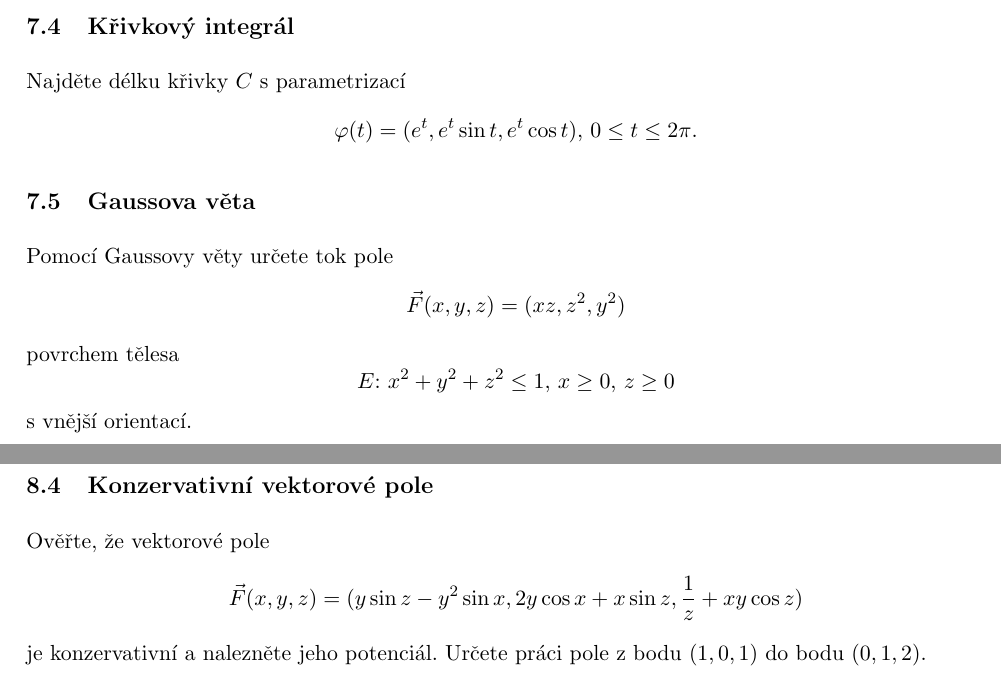
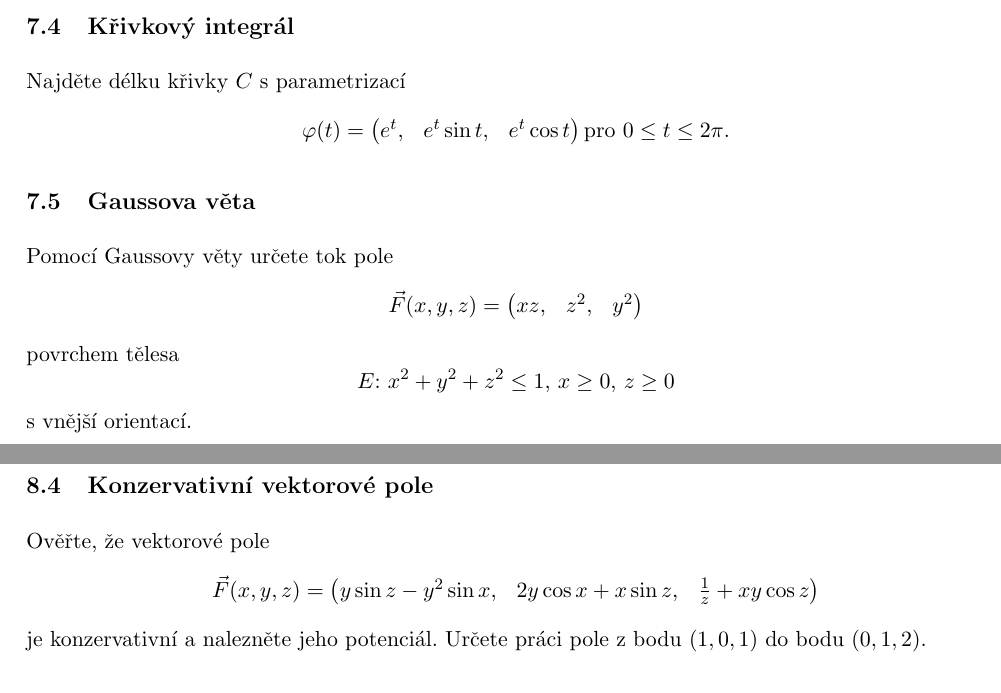
Before and after one commit to knedl1k/B0B01MA2, a LaTeX problem sheet (exams/hajek_24/main.tex, which reads exams/hajek_24/chapters/01.tex, exams/hajek_24/chapters/02.tex, exams/hajek_24/chapters/03.tex): two parts of pages 13 and 14 of 16, joined at a grey line, cut so that both start at the same text. The pictures show the PDF file exams/hajek_24/main.pdf that the author committed with the source.

Commit message:
convert everything to vectors

```diff
--- a/exams/hajek_24/chapters/01.tex
+++ b/exams/hajek_24/chapters/01.tex
@@ -88,8 +88,11 @@ Máme tak soustavu rovnic
 Tedy podezřelé body jsou $a_0 = (x, y, z)$
 
 \subsection{Konzervativní vektorové pole}
-Ověřte, že vektorové pole $\VF{F}(x, y, z) = (e^z + z^2 y, \cos(y) + z^2 x, xe^z + 2xyz)$ je konzervativní a
-nalezněte jeho potenciál.
+Ověřte, že vektorové pole
+$\vec{F}(x, y, z) =
+\begin{pmatrix}
+    e^z + z^2 y, & \cos(y) + z^2 x, & xe^z + 2xyz
+\end{pmatrix}$ je konzervativní a nalezněte jeho potenciál.
 \begin{flalign*}
     \pder[f]{x} &= e^z + z^2 y \iff f(x, y, z) = xe^z + xyz^2 + C(y, z) & \\
     \pder[f]{y} &= \cos(y) + z^2x \iff f(x, y, z) = xe^z + xyz^2 + \sin(y) + D(z) & \\
@@ -147,8 +150,12 @@ Vypočtěte
 \newpage
 
 \subsection{Gaussova věta}
-Pomocí Gaussovy věty zjistěte, jaký je tok pole $\VF{F}(x, y, z) = (z^2 -x, -2xy, \frac{3z}{1+x^2})$ hranicí tělesa
-omezeného plochami $z = 4 - y^2$, $z=0$, $x=0$ a $x=3$ s vnější orientací.
+Pomocí Gaussovy věty zjistěte, jaký je tok pole
+$\vec{F}(x, y, z) =
+\begin{pmatrix}
+    z^2 -x, & -2xy, & \frac{3z}{1+x^2}
+\end{pmatrix}$
+hranicí tělesa \\ omezeného plochami $z = 4 - y^2$, $z=0$, $x=0$ a $x=3$ s vnější orientací.
 
 Ze zadání máme skoro všechny meze útvaru známé, jen si nakreslíme $z$ v závislosti na $y$, abychom zjistili meze pro $y$.
 \begin{multicols}{2}
--- a/exams/hajek_24/chapters/02.tex
+++ b/exams/hajek_24/chapters/02.tex
@@ -46,13 +46,17 @@ $$
 \end{itemize}
 
 \subsection{Práce síly vektorového pole}
-Ukažte, že práce síly $\vec{F} = (2xz + \sin y, x \cos y + z, x^2+y)$ podél křivky z $[0, 1, 0]$ do $[1, 0, 1]$ nezávisí
-na křivce a najděte její hodnotu.
+Ukažte, že práce síly
+$\vec{F} =
+\begin{pmatrix}
+    2xz + \sin y, & x \cos y + z, & x^2+y
+\end{pmatrix}$
+podél křivky z $[0, 1, 0]$ do $[1, 0, 1]$ nezávisí na křivce a najděte její hodnotu.
 
 \subsection{Dvojný integrál}
 Přepište následující integrál
 \[
-\int_{-1}^1 \int_{1 - \sqrt{1-y^2}}^{1 + \sqrt{1-y^2}} f(x, y) \dif x \dif y
+    \int_{-1}^1 \int_{1 - \sqrt{1-y^2}}^{1 + \sqrt{1-y^2}} f(x, y) \dif x \dif y
 \]
 \begin{enumerate}[a), noitemsep]
     \item v opačném pořadí integrace,
@@ -94,5 +98,9 @@ Přepište následující integrál
 
 \subsection{Stokesova věta}
 Užitím Stokesovy věty spočítejte
-$\iint\limits_{(M)} \text{rot} \vec{F} \dif \vec{S}$, kde $\vec{F} (x, y, z) = (xy^2, -x^2 y, xyz)$ a $M$ je část plochy
-$z(x,y) = 1- x^2 - y^2$ nad rovinou $xy$ orientovaná nahoru.
+$\iint\limits_{(M)} \text{rot} \vec{F} \dif \vec{S}$, kde
+$\vec{F} (x, y, z) =
+\begin{pmatrix}
+    xy^2, & -x^2 y, & xyz
+\end{pmatrix}$
+a $M$ je část plochy $z(x,y) = 1- x^2 - y^2$ nad rovinou $xy$ orientovaná nahoru.
--- a/exams/hajek_24/chapters/03.tex
+++ b/exams/hajek_24/chapters/03.tex
@@ -8,13 +8,17 @@ Mějme čtyřstěn, jenž je ohraničen souřadnicovými osami a rovinou $x+3y+3
 čtyřstěnu kvádr, tak aby byl jeho objem maximální.
 
 \subsection{Křivkový integrál}
-Vypočítejte křivkový integrál vektorového pole $\vec{F}=(2y, \arcsin y)$ na jednotkové kružnici jdoucí \\v záporném smyslu
-z bodu $(1, 0)$ do bodu $(0,1)$.
+Vypočítejte křivkový integrál vektorového pole
+$\vec{F} =
+\begin{pmatrix}
+    2y, & \arcsin y
+\end{pmatrix}$ na jednotkové kružnici jdoucí \\
+v záporném smyslu z bodu $(1, 0)$ do bodu $(0,1)$.
 
 \subsection{Dvojný integrál}
 Přepište následující integrál
 \[
-\int_{0}^{2} \int_{1}^{1+\sqrt{2x-x^2}} f(x,y) \dif y \dif x
+    \int_{0}^{2} \int_{1}^{1+\sqrt{2x-x^2}} f(x,y) \dif y \dif x
 \]
 \begin{enumerate}[a), noitemsep]
     \item v opačném pořadí integrace,
@@ -22,7 +26,9 @@ Přepište následující integrál
 \end{enumerate}
 
 \subsection{Gaussova věta}
-Pomocí Gaussovy věty zjistěte, jaký je tok pole $\vec{F}(x, y, z) = (-2xy^2 + z, y^3+xz, \cos(x-y))$ hranicí tělesa
-T: $\{x,y,z \in \mathbb{R}^3 \mid x^2 \geq y^2 + z^2, x \geq 0, x^2 + y^2 + z^2 \leq 1\}$.
-
-% $div \vec{F} = y^2 + z^2$
+Pomocí Gaussovy věty zjistěte, jaký je tok pole
+$\vec{F}(x, y, z) =
+\begin{pmatrix}
+    -2xy^2 + z, & y^3+xz, &\cos(x-y)
+\end{pmatrix}$
+hranicí tělesa T: $\{x,y,z \in \mathbb{R}^3 \mid x^2 \geq y^2 + z^2 \text{, } x \geq 0 \text{, } x^2 + y^2 + z^2 \leq 1\}$.
--- a/exams/hajek_24/chapters/04.tex
+++ b/exams/hajek_24/chapters/04.tex
@@ -27,10 +27,13 @@ Přepište následující integrál
 \subsection{Gaussova věta}
 Pomocí Gaussovy věty zjistěte, jaký je tok pole
 \[
-\vec{F}(x,y,z) = (e^z - x, x^3 - \sin x + 4y, \cos(x-y))
+    \vec{F}(x,y,z) =
+    \begin{pmatrix}
+        e^z - x, & x^3 - \sin x + 4y, & \cos(x-y)
+    \end{pmatrix}
 \]
 hranicí tělesa
 \[
-V\text{: } x^2 + y^2 + z^2 + z \leq \frac{3}{4} \text{, } x^2 + y^2 + z^2 - z \leq \frac{3}{4}
+    V\text{: } x^2 + y^2 + z^2 + z \leq \frac{3}{4} \text{, } \quad x^2 + y^2 + z^2 - z \leq \frac{3}{4}
 \]
 s vnější orientací.
--- a/exams/hajek_24/chapters/06.tex
+++ b/exams/hajek_24/chapters/06.tex
@@ -33,7 +33,10 @@ Mějme křivku
 \subsection{Gaussova věta}
 Pomocí Gaussovy věty zjistěte, jaký je tok pole
 \[
-    \vec{F} (x, y, z) = (xz + y^2, yz - 2z, z^2)
+    \vec{F} (x, y, z) =
+    \begin{pmatrix}
+        xz + y^2, & yz - 2z, & z^2
+    \end{pmatrix}
 \]
 hranicí tělesa, které je mezi rovinami $z=1$ a $z=2$ a je omezené plochou $z = \sqrt{x^2 + y^2}$. \\
 Hranice má vnější orientaci.
--- a/exams/hajek_24/chapters/07.tex
+++ b/exams/hajek_24/chapters/07.tex
@@ -31,13 +31,19 @@ Přepište následující integrál
 \subsection{Křivkový integrál}
 Najděte délku křivky $C$ s parametrizací
 \[
-    \varphi(t) = (e^t, e^t \sin t, e^t \cos t) \text{, } 0 \leq t \leq 2 \pi.
+    \varphi(t) =
+    \begin{pmatrix}
+        e^t, & e^t \sin t, & e^t \cos t
+    \end{pmatrix} \text{pro } 0 \leq t \leq 2 \pi.
 \]
 
 \subsection{Gaussova věta}
 Pomocí Gaussovy věty určete tok pole
 \[
-    \vec{F}(x, y, z) = (xz, z^2, y^2)
+    \vec{F}(x, y, z) =
+    \begin{pmatrix}
+        xz, & z^2, & y^2
+    \end{pmatrix}
 \]
 povrchem tělesa
 \[
--- a/exams/hajek_24/chapters/08.tex
+++ b/exams/hajek_24/chapters/08.tex
@@ -28,7 +28,10 @@ Přepište následující integrál
 \subsection{Konzervativní vektorové pole}
 Ověřte, že vektorové pole
 \[
-    \vec{F} (x, y, z) = (y \sin z - y^2 \sin x, 2y \cos x + x \sin z, \frac{1}{z} + xy \cos z)
+    \vec{F} (x, y, z) =
+    \begin{pmatrix}
+        y \sin z - y^2 \sin x, & 2y \cos x + x \sin z, & \frac{1}{z} + xy \cos z
+    \end{pmatrix}
 \]
 je konzervativní a nalezněte jeho potenciál. Určete práci pole z bodu $(1, 0, 1)$ do bodu $(0, 1, 2)$.
 
```
Also changed, not shown: exams/hajek_24/chapters/05.tex (+4 -1 lines), exams/hajek_24/main.pdf, exams/hajek_24/chapters/06.tex (2 more changed lines).
